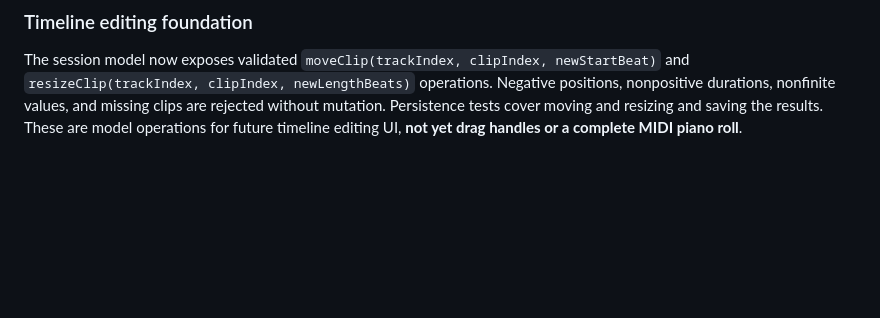
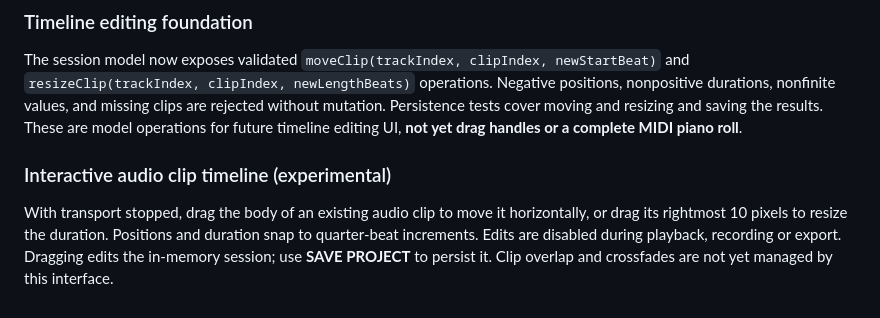
Before and after one commit to marcustwest77-collab/IDW-Voice-MIDI-Studio, a Markdown page: DAW/README.md, the part around the change. Rendered like a GitHub page; blank space fills up the shorter version.

Commit message:
V14 timeline: document mouse move and right-edge resize controls

```diff
--- a/DAW/README.md
+++ b/DAW/README.md
@@ -119,3 +119,7 @@ Inbox import additionally checks the actual UTF-8 payload size after reading the
 ### Timeline editing foundation
 
 The session model now exposes validated `moveClip(trackIndex, clipIndex, newStartBeat)` and `resizeClip(trackIndex, clipIndex, newLengthBeats)` operations. Negative positions, nonpositive durations, nonfinite values, and missing clips are rejected without mutation. Persistence tests cover moving and resizing and saving the results. These are model operations for future timeline editing UI, **not yet drag handles or a complete MIDI piano roll**.
+
+### Interactive audio clip timeline (experimental)
+
+With transport stopped, drag the body of an existing audio clip to move it horizontally, or drag its rightmost 10 pixels to resize the duration. Positions and duration snap to quarter-beat increments. Edits are disabled during playback, recording or export. Dragging edits the in-memory session; use **SAVE PROJECT** to persist it. Clip overlap and crossfades are not yet managed by this interface.
```
